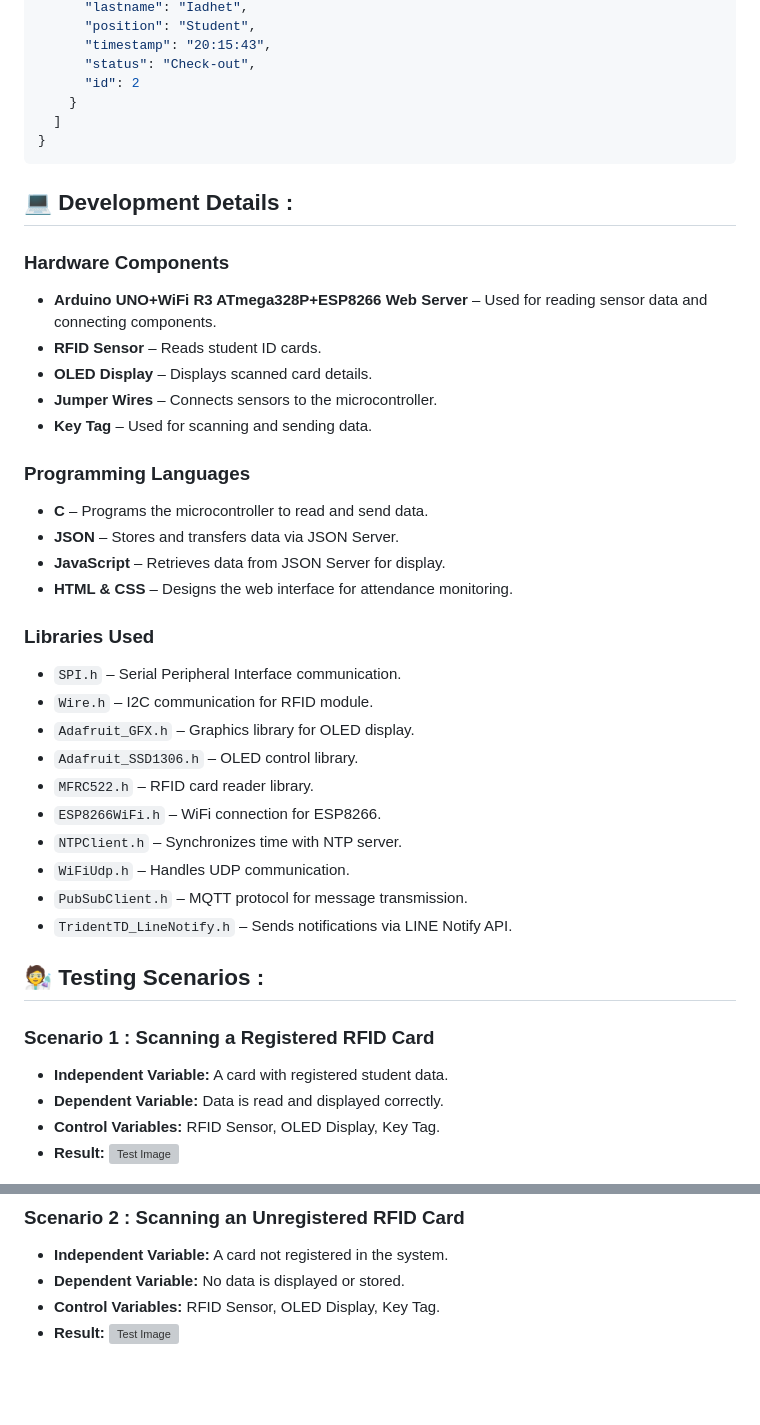
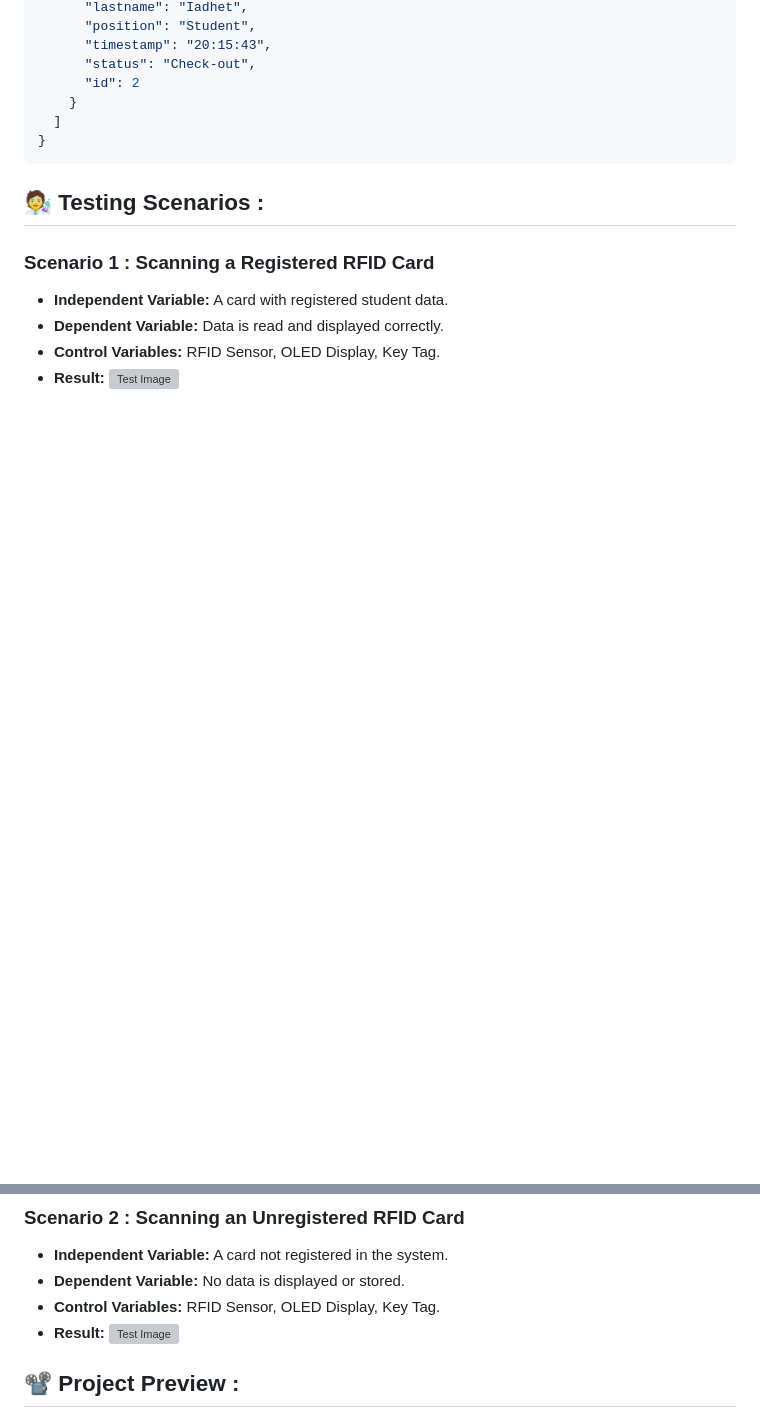
Before and after one commit to TOEYJIRAKID/Attendance-System-IOT, a Markdown page: README.md, 2 parts joined by grey strips. Drawn GitHub-style; blank space fills up the shorter version; grey boxes are pictures that could not be loaded.

````diff
--- a/README.md
+++ b/README.md
@@ -108,33 +146,6 @@ The attendance data is stored in **JSON format**, containing student details suc
 }
 ```
 
-## 💻 **Development Details** :
-
-### **Hardware Components**
-- **Arduino UNO+WiFi R3 ATmega328P+ESP8266 Web Server** – Used for reading sensor data and connecting components.
-- **RFID Sensor** – Reads student ID cards.
-- **OLED Display** – Displays scanned card details.
-- **Jumper Wires** – Connects sensors to the microcontroller.
-- **Key Tag** – Used for scanning and sending data.
-
-### **Programming Languages**
-- **C** – Programs the microcontroller to read and send data.
-- **JSON** – Stores and transfers data via JSON Server.
-- **JavaScript** – Retrieves data from JSON Server for display.
-- **HTML & CSS** – Designs the web interface for attendance monitoring.
-
-### **Libraries Used**
-- `SPI.h` – Serial Peripheral Interface communication.
-- `Wire.h` – I2C communication for RFID module.
-- `Adafruit_GFX.h` – Graphics library for OLED display.
-- `Adafruit_SSD1306.h` – OLED control library.
-- `MFRC522.h` – RFID card reader library.
-- `ESP8266WiFi.h` – WiFi connection for ESP8266.
-- `NTPClient.h` – Synchronizes time with NTP server.
-- `WiFiUdp.h` – Handles UDP communication.
-- `PubSubClient.h` – MQTT protocol for message transmission.
-- `TridentTD_LineNotify.h` – Sends notifications via LINE Notify API.
-
 ## 🧑‍🔬 **Testing Scenarios** :
 
 ### **Scenario 1 : Scanning a Registered RFID Card**
@@ -148,3 +159,5 @@ The attendance data is stored in **JSON format**, containing student details suc
 - **Dependent Variable:** No data is displayed or stored.
 - **Control Variables:** RFID Sensor, OLED Display, Key Tag.
 - **Result:** ![Test Image](https://github.com/TOEYJIRAKIT/IOT-MiniProject/assets/110581279/c837699d-fabb-4724-983b-86ad8e897e8e)
+
+## 📽️ **Project Preview** :
````
Also changed, not shown: other parts of README.md (+43 -5 lines).
